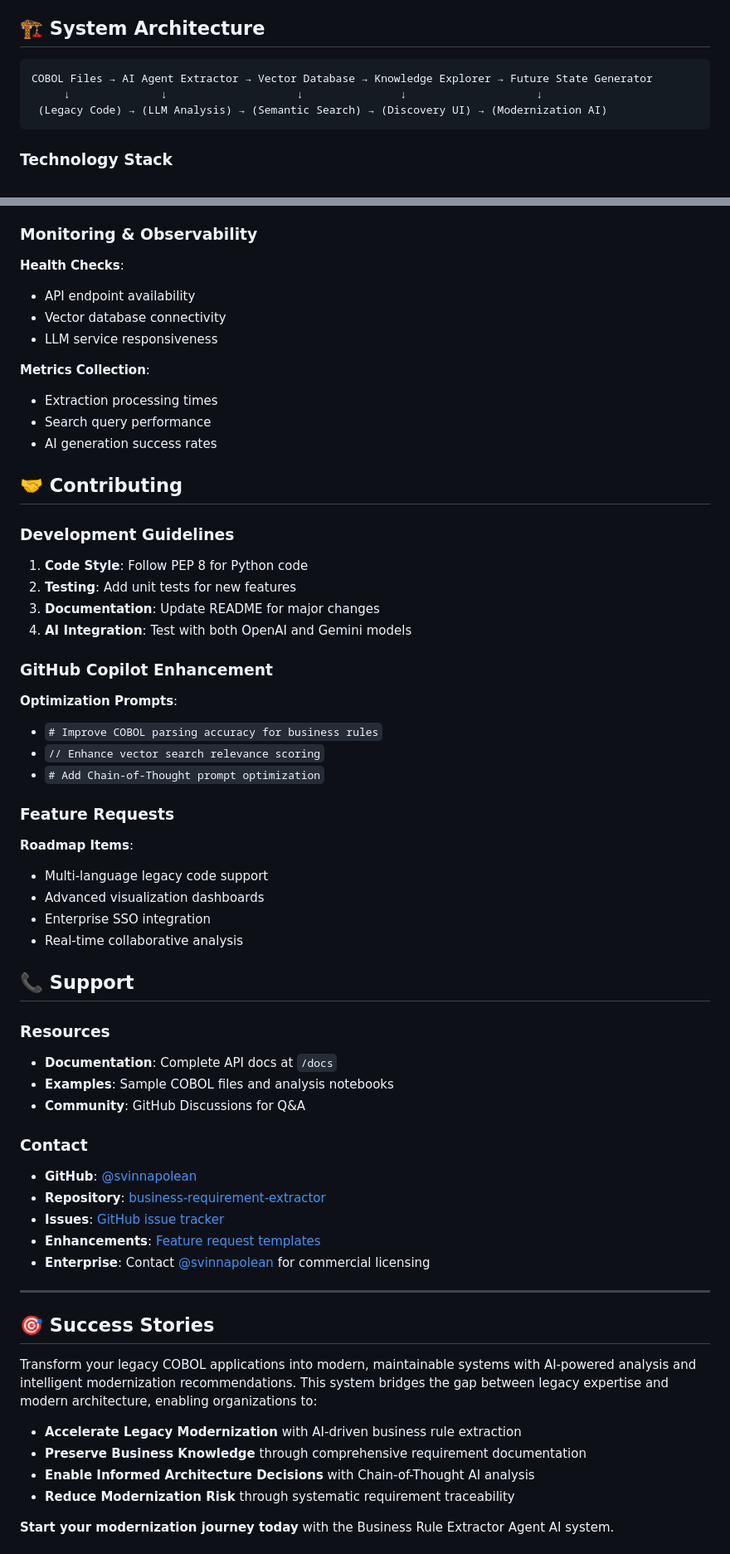
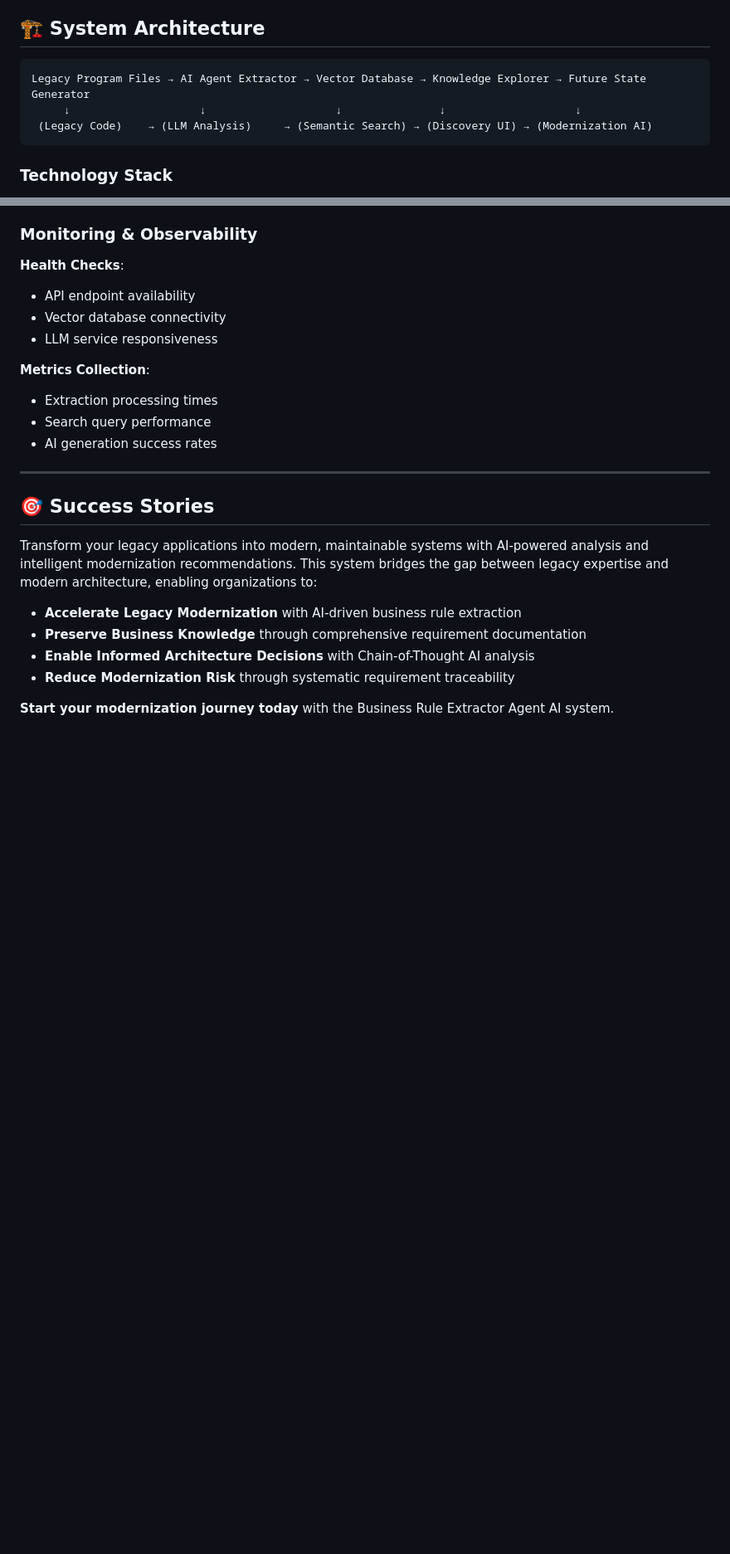
Before and after one commit to svinnapolean/business-requirement-extractor, a Markdown page: README.md, 2 parts joined by grey strips. Shown at 83% size. Drawn GitHub-style; blank space fills up the shorter version.

````diff
--- a/README.md
+++ b/README.md
@@ -20,9 +20,9 @@ This comprehensive AI-powered system modernizes legacy COBOL applications throug
 ## 🏗️ System Architecture
 
 ```
-COBOL Files → AI Agent Extractor → Vector Database → Knowledge Explorer → Future State Generator
-     ↓              ↓                    ↓               ↓                    ↓
- (Legacy Code) → (LLM Analysis) → (Semantic Search) → (Discovery UI) → (Modernization AI)
+Legacy Program Files → AI Agent Extractor → Vector Database → Knowledge Explorer → Future State Generator
+     ↓                    ↓                    ↓               ↓                    ↓
+ (Legacy Code)    → (LLM Analysis)     → (Semantic Search) → (Discovery UI) → (Modernization AI)
 ```
 
 ### Technology Stack
@@ -382,52 +382,11 @@ docker-compose up -d
 - Search query performance
 - AI generation success rates
 
-## 🤝 Contributing
-
-### Development Guidelines
-
-1. **Code Style**: Follow PEP 8 for Python code
-2. **Testing**: Add unit tests for new features
-3. **Documentation**: Update README for major changes
-4. **AI Integration**: Test with both OpenAI and Gemini models
-
-### GitHub Copilot Enhancement
-
-**Optimization Prompts**:
-
-- `# Improve COBOL parsing accuracy for business rules`
-- `// Enhance vector search relevance scoring`
-- `# Add Chain-of-Thought prompt optimization`
-
-### Feature Requests
-
-**Roadmap Items**:
-
-- Multi-language legacy code support
-- Advanced visualization dashboards
-- Enterprise SSO integration
-- Real-time collaborative analysis
-
-## 📞 Support
-
-### Resources
-
-- **Documentation**: Complete API docs at `/docs`
-- **Examples**: Sample COBOL files and analysis notebooks
-- **Community**: GitHub Discussions for Q&A
-
-### Contact
-- **GitHub**: [@svinnapolean](https://github.com/svinnapolean)
-- **Repository**: [business-requirement-extractor](https://github.com/svinnapolean/business-requirement-extractor)
-- **Issues**: [GitHub issue tracker](https://github.com/svinnapolean/business-requirement-extractor/issues)
-- **Enhancements**: [Feature request templates](https://github.com/svinnapolean/business-requirement-extractor/issues/new)
-- **Enterprise**: Contact [@svinnapolean](https://github.com/svinnapolean) for commercial licensing
-
 ---
 
 ## 🎯 Success Stories
 
-Transform your legacy COBOL applications into modern, maintainable systems with AI-powered analysis and intelligent modernization recommendations. This system bridges the gap between legacy expertise and modern architecture, enabling organizations to:
+Transform your legacy applications into modern, maintainable systems with AI-powered analysis and intelligent modernization recommendations. This system bridges the gap between legacy expertise and modern architecture, enabling organizations to:
 
 - **Accelerate Legacy Modernization** with AI-driven business rule extraction
 - **Preserve Business Knowledge** through comprehensive requirement documentation
````
Also changed, not shown: other parts of README.md (+32 -86 lines).
